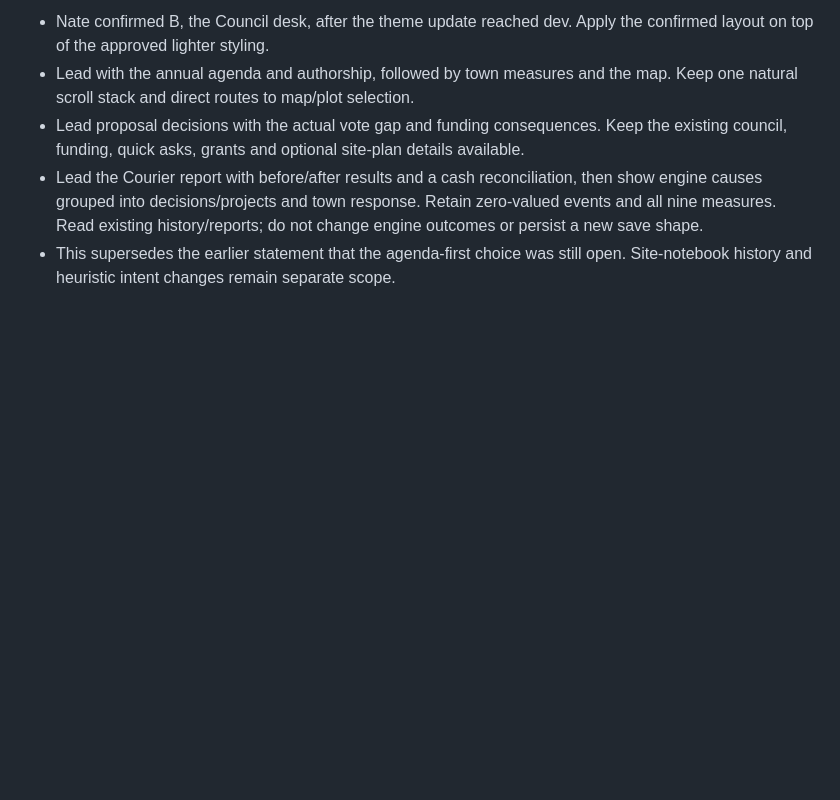
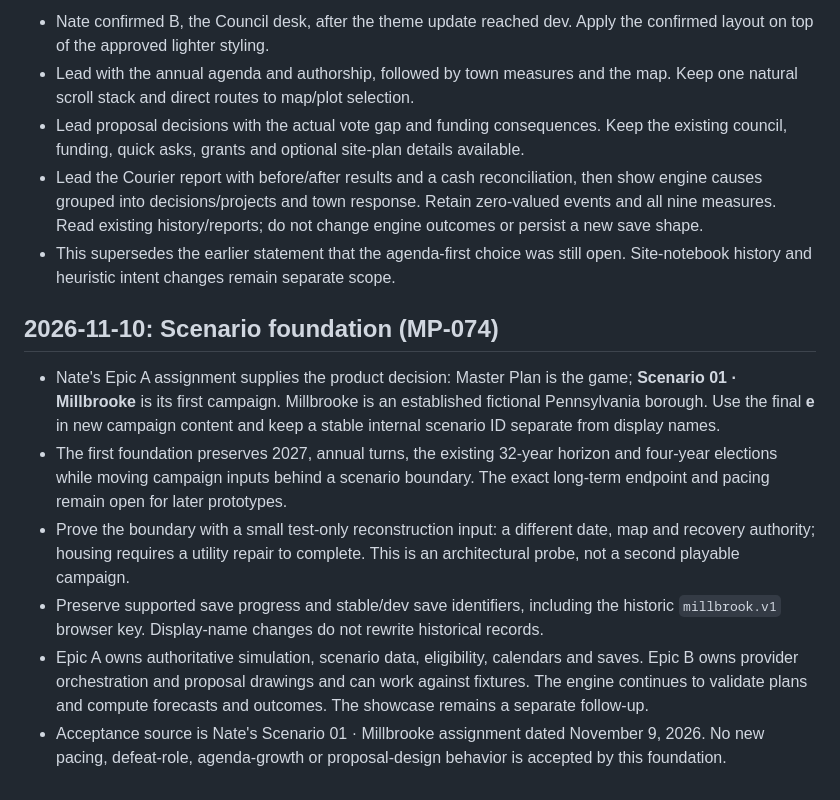
Before and after one commit to matthnj15-pixel/Master-Plan, a Markdown page: docs/decisions.md, the part around the change. Drawn GitHub-style; blank space fills up the shorter version.

Commit message:
Record accepted scenario foundation and two-epic ownership (MP-074)

```diff
--- a/docs/decisions.md
+++ b/docs/decisions.md
@@ -60,3 +60,11 @@ Decisions Nate made, with the date. New decisions go at the bottom.
 - Lead proposal decisions with the actual vote gap and funding consequences. Keep the existing council, funding, quick asks, grants and optional site-plan details available.
 - Lead the Courier report with before/after results and a cash reconciliation, then show engine causes grouped into decisions/projects and town response. Retain zero-valued events and all nine measures. Read existing history/reports; do not change engine outcomes or persist a new save shape.
 - This supersedes the earlier statement that the agenda-first choice was still open. Site-notebook history and heuristic intent changes remain separate scope.
+
+## 2026-11-10: Scenario foundation (MP-074)
+- Nate's Epic A assignment supplies the product decision: Master Plan is the game; **Scenario 01 · Millbrooke** is its first campaign. Millbrooke is an established fictional Pennsylvania borough. Use the final **e** in new campaign content and keep a stable internal scenario ID separate from display names.
+- The first foundation preserves 2027, annual turns, the existing 32-year horizon and four-year elections while moving campaign inputs behind a scenario boundary. The exact long-term endpoint and pacing remain open for later prototypes.
+- Prove the boundary with a small test-only reconstruction input: a different date, map and recovery authority; housing requires a utility repair to complete. This is an architectural probe, not a second playable campaign.
+- Preserve supported save progress and stable/dev save identifiers, including the historic `millbrook.v1` browser key. Display-name changes do not rewrite historical records.
+- Epic A owns authoritative simulation, scenario data, eligibility, calendars and saves. Epic B owns provider orchestration and proposal drawings and can work against fixtures. The engine continues to validate plans and compute forecasts and outcomes. The showcase remains a separate follow-up.
+- Acceptance source is Nate's Scenario 01 · Millbrooke assignment dated November 9, 2026. No new pacing, defeat-role, agenda-growth or proposal-design behavior is accepted by this foundation.
```
Also changed, not shown: docs/requirements.md (+7 -0 lines), docs/scenario-engine.md (added, +56 -0 lines).
